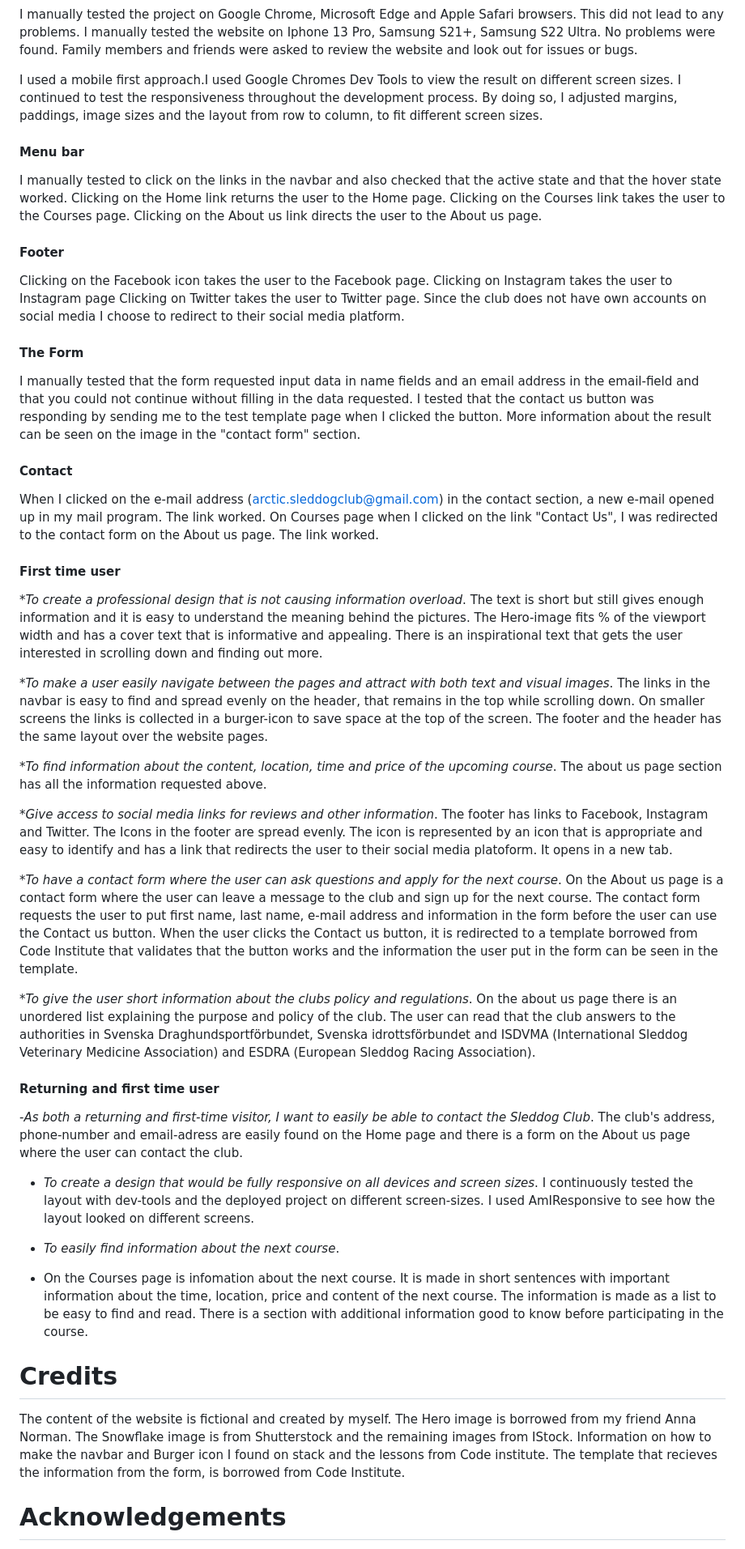
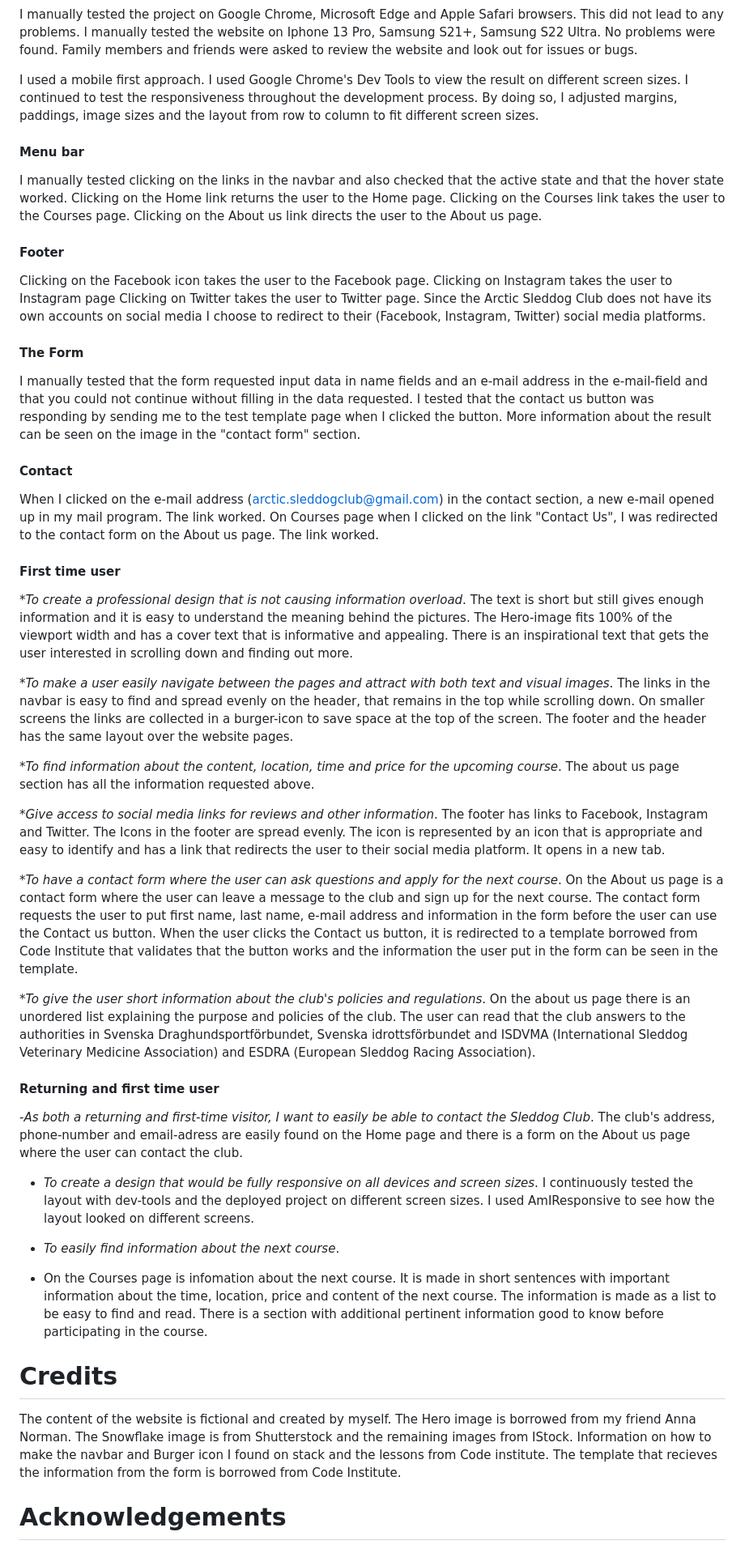
Before and after one commit to wiklundm/arcticsleddogclub, a Markdown page: README.md, the part around one of its changes. Shown at 81% size. Rendered like a GitHub page.

```diff
--- a/README.md
+++ b/README.md
@@ -436,11 +424,11 @@ I manually tested the project on Google Chrome, Microsoft Edge and Apple Safari
 I manually tested the website on Iphone 13 Pro, Samsung S21+, Samsung S22 Ultra. No problems were found.
 Family members and friends were asked to review the website and look out for issues or bugs.
 
-I used a mobile first approach.I used Google Chromes Dev Tools to view the result on different screen sizes.  I continued to test the responsiveness throughout the development process. By doing so, I adjusted margins, paddings, image sizes and the layout from row to column, to fit different screen sizes.
+I used a mobile first approach. I used Google Chrome's Dev Tools to view the result on different screen sizes.  I continued to test the responsiveness throughout the development process. By doing so, I adjusted margins, paddings, image sizes and the layout from row to column to fit different screen sizes.
 
 #### Menu bar
 
-I manually tested to click on the links in the navbar and also checked that the active state and that the hover state worked.
+I manually tested clicking on the links in the navbar and also checked that the active state and that the hover state worked.
 Clicking on the Home link returns the user to the Home page.
 Clicking on the Courses link takes the user to the Courses page.
 Clicking on the About us link directs the user to the About us page.
@@ -450,11 +438,11 @@ Clicking on the About us link directs the user to the About us page.
 Clicking on the Facebook icon takes the user to the Facebook page.
 Clicking on Instagram takes the user to Instagram page
 Clicking on Twitter takes the user to Twitter page.
-Since the club does not have own accounts on social media I choose to redirect to their social media platform.
+Since the Arctic Sleddog Club does not have its own accounts on social media I choose to redirect to their (Facebook, Instagram, Twitter) social media platforms.
 
 #### The Form
 
-I manually tested that the form requested input data in name fields and an email address in the email-field and that you could not continue without
+I manually tested that the form requested input data in name fields and an e-mail address in the e-mail-field and that you could not continue without
  filling in the data requested. I tested that the contact us button was responding by sending me to the test template page when I clicked the button. More information about the result can be seen on the image in the "contact form" section.
 
 #### Contact
@@ -466,23 +454,23 @@ On Courses page when I clicked on the link "Contact Us", I was redirected to the
 
 *_To create a professional design that is not causing information overload_.
 The text is short but still gives enough information and it is easy to understand the meaning behind the pictures.
-The Hero-image fits % of the viewport width and has a cover text that is informative and appealing. There is an inspirational text that gets the user interested in scrolling down and finding out more.
+The Hero-image fits 100% of the viewport width and has a cover text that is informative and appealing. There is an inspirational text that gets the user interested in scrolling down and finding out more.
 
 *_To make a user easily navigate between the pages and attract with both text and visual images_.
-The links in the navbar is easy to find and spread evenly on the header, that remains in the top while scrolling down. On smaller screens the links is collected in a burger-icon to save space at the top of the screen.
+The links in the navbar is easy to find and spread evenly on the header, that remains in the top while scrolling down. On smaller screens the links are collected in a burger-icon to save space at the top of the screen.
 The footer and the header has the same layout over the website pages.
 
-*_To find information about the content, location, time and price of the upcoming course_.
+*_To find information about the content, location, time and price for the upcoming course_.
 The about us page section has all the information requested above.
 
 *_Give access to social media links for reviews and other information_.
-The footer has links to Facebook, Instagram and Twitter. The Icons in the footer are spread evenly. The icon is represented by an icon that is appropriate and easy to identify and has a link that redirects the user to their social media platoform. It opens in a new tab.
+The footer has links to Facebook, Instagram and Twitter. The Icons in the footer are spread evenly. The icon is represented by an icon that is appropriate and easy to identify and has a link that redirects the user to their social media platform. It opens in a new tab.
 
 *_To have a contact form where the user can ask questions and apply for the next course_.
 On the About us page is a contact form where the user can leave a message to the club and sign up for the next course. The contact form requests the user to put first name, last name, e-mail address and information in the form before the user can use the Contact us button. When the user clicks the Contact us button, it is redirected to a template borrowed from Code Institute that validates that the button works and the information the user put in the form can be seen in the template.
 
-*_To give the user short information about the clubs policy and regulations_.
-On the about us page there is an unordered list explaining the purpose and policy of the club. The user can read that the club answers to the authorities in Svenska Draghundsportförbundet, Svenska idrottsförbundet and ISDVMA (International Sleddog Veterinary Medicine Association) and ESDRA (European Sleddog Racing Association).
+*_To give the user short information about the club's policies and regulations_.
+On the about us page there is an unordered list explaining the purpose and policies of the club. The user can read that the club answers to the authorities in Svenska Draghundsportförbundet, Svenska idrottsförbundet and ISDVMA (International Sleddog Veterinary Medicine Association) and ESDRA (European Sleddog Racing Association).
 
 #### Returning and first time user
 
@@ -490,19 +478,19 @@ On the about us page there is an unordered list explaining the purpose and polic
   The club's address, phone-number and email-adress are easily found on the Home page and there is a form on the About us page where the user can contact the club.
 
 * _To create a design that would be fully responsive on all devices and screen sizes_.
-  I continuously tested the layout with dev-tools and the deployed project on different screen-sizes.
+  I continuously tested the layout with dev-tools and the deployed project on different screen sizes.
   I used AmIResponsive to see how the layout looked on different screens.
 
 * _To easily find information about the next course_.
 * On the Courses page is infomation about the next course. It is made in short sentences with important information about the time, location, price and content of the next course. The information is made as a list to be easy to find and read.
-There is a section with additional information good to know before participating in the course.
+There is a section with additional pertinent information good to know before participating in the course.
 
 # Credits
 
 The content of the website is fictional and created by myself.
 The Hero image is borrowed from my friend Anna Norman. The Snowflake image is from Shutterstock and the remaining images from IStock.
 Information on how to make the navbar and Burger icon I found on stack and the lessons from Code institute.
-The template that recieves the information from the form, is borrowed from Code Institute.
+The template that recieves the information from the form is borrowed from Code Institute.
 
 # Acknowledgements
 
```
Also changed, not shown: other parts of README.md (+82 -94 lines).
